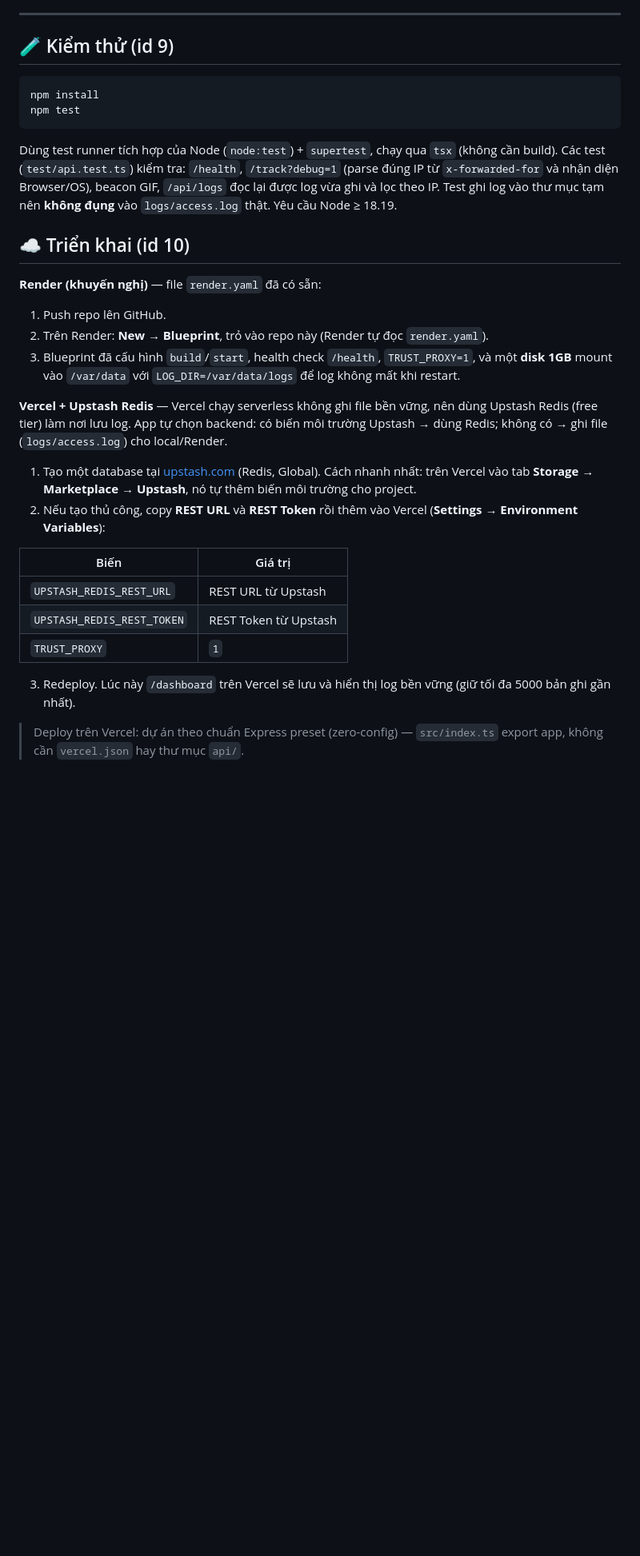
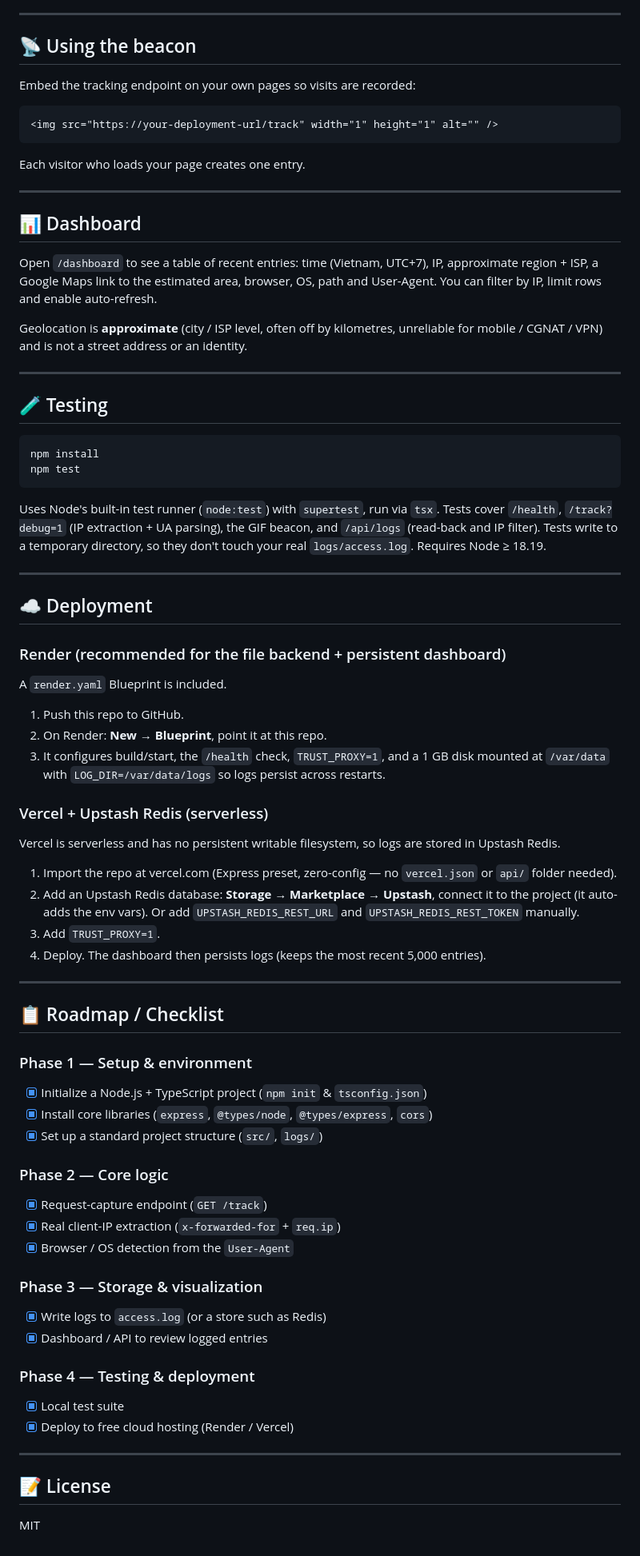
Before and after one commit to Tonystark300398/access-logger, a Markdown page: README.md, the part around one of its changes. Shown at 80% size. GitHub-like rendering; blank space fills up the shorter version.

Commit message:
docs: rewrite README in English

````diff
--- a/README.md
+++ b/README.md
@@ -58,33 +76,78 @@ npm run build && npm start
 
 ---
 
-## 🧪 Kiểm thử (id 9)
+## 📡 Using the beacon
+
+Embed the tracking endpoint on your own pages so visits are recorded:
+
+```html
+<img src="https://your-deployment-url/track" width="1" height="1" alt="" />
+```
+
+Each visitor who loads your page creates one entry.
+
+---
+
+## 📊 Dashboard
+
+Open `/dashboard` to see a table of recent entries: time (Vietnam, UTC+7), IP, approximate region + ISP, a Google Maps link to the estimated area, browser, OS, path and User-Agent. You can filter by IP, limit rows and enable auto-refresh.
+
+Geolocation is **approximate** (city / ISP level, often off by kilometres, unreliable for mobile / CGNAT / VPN) and is not a street address or an identity.
+
+---
+
+## 🧪 Testing
 
 ```bash
 npm install
 npm test
 ```
 
-Dùng test runner tích hợp của Node (`node:test`) + `supertest`, chạy qua `tsx` (không cần build). Các test (`test/api.test.ts`) kiểm tra: `/health`, `/track?debug=1` (parse đúng IP từ `x-forwarded-for` và nhận diện Browser/OS), beacon GIF, `/api/logs` đọc lại được log vừa ghi và lọc theo IP. Test ghi log vào thư mục tạm nên **không đụng** vào `logs/access.log` thật. Yêu cầu Node ≥ 18.19.
+Uses Node's built-in test runner (`node:test`) with `supertest`, run via `tsx`. Tests cover `/health`, `/track?debug=1` (IP extraction + UA parsing), the GIF beacon, and `/api/logs` (read-back and IP filter). Tests write to a temporary directory, so they don't touch your real `logs/access.log`. Requires Node ≥ 18.19.
 
-## ☁️ Triển khai (id 10)
+---
 
-**Render (khuyến nghị)** — file `render.yaml` đã có sẵn:
-1. Push repo lên GitHub.
-2. Trên Render: **New → Blueprint**, trỏ vào repo này (Render tự đọc `render.yaml`).
-3. Blueprint đã cấu hình `build`/`start`, health check `/health`, `TRUST_PROXY=1`, và một **disk 1GB** mount vào `/var/data` với `LOG_DIR=/var/data/logs` để log không mất khi restart.
+## ☁️ Deployment
 
-**Vercel + Upstash Redis** — Vercel chạy serverless không ghi file bền vững, nên dùng Upstash Redis (free tier) làm nơi lưu log. App tự chọn backend: có biến môi trường Upstash → dùng Redis; không có → ghi file (`logs/access.log`) cho local/Render.
+### Render (recommended for the file backend + persistent dashboard)
 
-1. Tạo một database tại [upstash.com](https://upstash.com) (Redis, Global). Cách nhanh nhất: trên Vercel vào tab **Storage → Marketplace → Upstash**, nó tự thêm biến môi trường cho project.
-2. Nếu tạo thủ công, copy **REST URL** và **REST Token** rồi thêm vào Vercel (**Settings → Environment Variables**):
+A `render.yaml` Blueprint is included.
+1. Push this repo to GitHub.
+2. On Render: **New → Blueprint**, point it at this repo.
+3. It configures build/start, the `/health` check, `TRUST_PROXY=1`, and a 1 GB disk mounted at `/var/data` with `LOG_DIR=/var/data/logs` so logs persist across restarts.
 
-| Biến | Giá trị |
-|------|---------|
-| `UPSTASH_REDIS_REST_URL` | REST URL từ Upstash |
-| `UPSTASH_REDIS_REST_TOKEN` | REST Token từ Upstash |
-| `TRUST_PROXY` | `1` |
+### Vercel + Upstash Redis (serverless)
 
-3. Redeploy. Lúc này `/dashboard` trên Vercel sẽ lưu và hiển thị log bền vững (giữ tối đa 5000 bản ghi gần nhất).
+Vercel is serverless and has no persistent writable filesystem, so logs are stored in Upstash Redis.
+1. Import the repo at vercel.com (Express preset, zero-config — no `vercel.json` or `api/` folder needed).
+2. Add an Upstash Redis database: **Storage → Marketplace → Upstash**, connect it to the project (it auto-adds the env vars). Or add `UPSTASH_REDIS_REST_URL` and `UPSTASH_REDIS_REST_TOKEN` manually.
+3. Add `TRUST_PROXY=1`.
+4. Deploy. The dashboard then persists logs (keeps the most recent 5,000 entries).
 
-> Deploy trên Vercel: dự án theo chuẩn Express preset (zero-config) — `src/index.ts` export app, không cần `vercel.json` hay thư mục `api/`.
+---
+
+## 📋 Roadmap / Checklist
+
+### Phase 1 — Setup & environment
+- [x] Initialize a Node.js + TypeScript project (`npm init` & `tsconfig.json`) <!-- id: 1 -->
+- [x] Install core libraries (`express`, `@types/node`, `@types/express`, `cors`) <!-- id: 2 -->
+- [x] Set up a standard project structure (`src/`, `logs/`) <!-- id: 3 -->
+
+### Phase 2 — Core logic
+- [x] Request-capture endpoint (`GET /track`) <!-- id: 4 -->
+- [x] Real client-IP extraction (`x-forwarded-for` + `req.ip`) <!-- id: 5 -->
+- [x] Browser / OS detection from the `User-Agent` <!-- id: 6 -->
+
+### Phase 3 — Storage & visualization
+- [x] Write logs to `access.log` (or a store such as Redis) <!-- id: 7 -->
+- [x] Dashboard / API to review logged entries <!-- id: 8 -->
+
+### Phase 4 — Testing & deployment
+- [x] Local test suite <!-- id: 9 -->
+- [x] Deploy to free cloud hosting (Render / Vercel) <!-- id: 10 -->
+
+---
+
+## 📝 License
+
+MIT
````
Also changed, not shown: other parts of README.md (+56 -38 lines).
